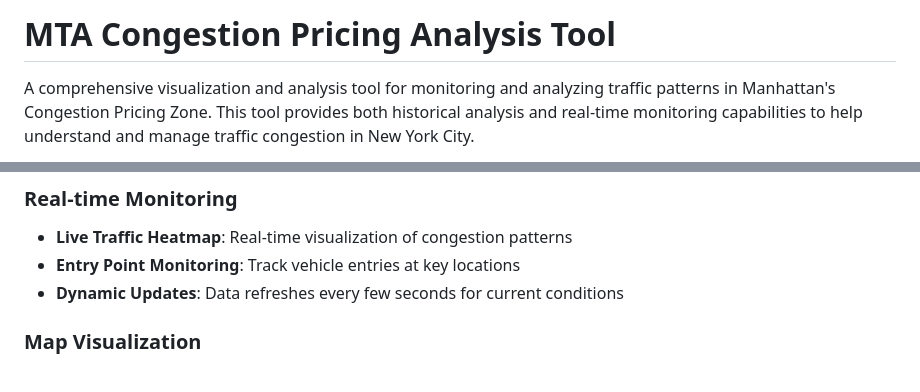
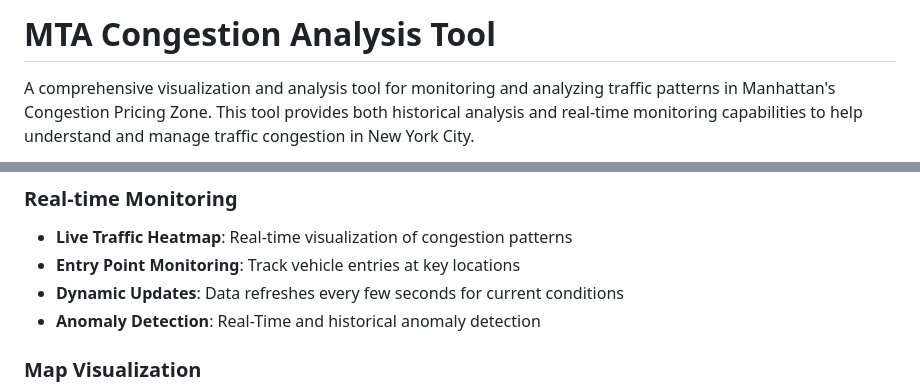
Before and after one commit to liamjdavis/Cubist-Hackathon-2025, a Markdown page: README.md, 2 parts joined by grey strips. Drawn GitHub-style.

```diff
--- a/README.md
+++ b/README.md
@@ -1,4 +1,4 @@
-# MTA Congestion Pricing Analysis Tool
+# MTA Congestion Analysis Tool
 
 A comprehensive visualization and analysis tool for monitoring and analyzing traffic patterns in Manhattan's Congestion Pricing Zone. This tool provides both historical analysis and real-time monitoring capabilities to help understand and manage traffic congestion in New York City.
 
@@ -18,6 +18,8 @@ A comprehensive visualization and analysis tool for monitoring and analyzing tra
 - **Live Traffic Heatmap**: Real-time visualization of congestion patterns
 - **Entry Point Monitoring**: Track vehicle entries at key locations
 - **Dynamic Updates**: Data refreshes every few seconds for current conditions
+- **Anomaly Detection**: Real-Time and historical anomaly detection
+
 
 ### Map Visualization
 - **Interactive Map**: Explore traffic patterns geographically
```
